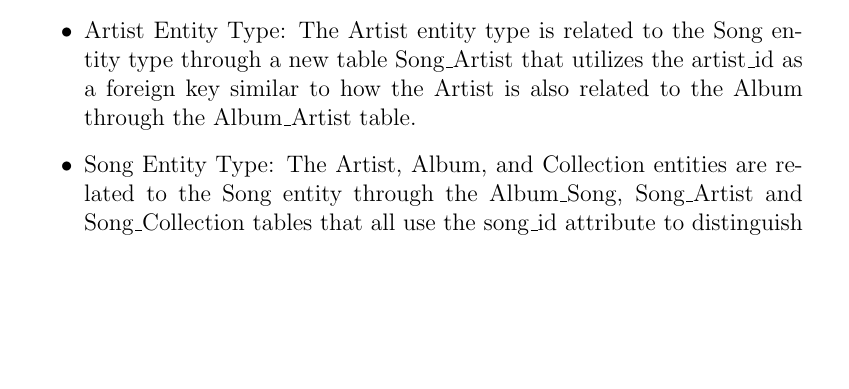
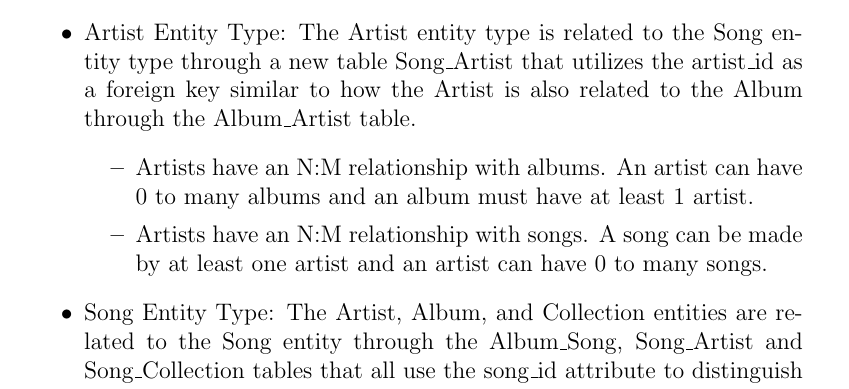
Before and after one commit to m-dorsey/MeamDB, a LaTeX document (docs/REPORT_INITIAL.tex): part of page 3 of 7, cut so that both start at the same text, the shorter picture padded with empty space. Compiled offline with pdfLaTeX.

Commit message:
added cardinality relationships to Report entities

```diff
--- a/docs/REPORT_INITIAL.tex
+++ b/docs/REPORT_INITIAL.tex
@@ -97,5 +80,10 @@ Student 4 tts1848: Emi Simpson\\
     \begin{itemize}
         \item Album Entity Type: The relationship between the Album entity type and other entity types such as Song and Artist is represented by creating new tables like Album\_Song and Album\_Artist that have the album\_id key attribute as a foreign key. This allows the Song and Artist entities to be directly related to the Album.
         \item Artist Entity Type: The Artist entity type is related to the Song entity type through a new table Song\_Artist that utilizes the artist\_id as a foreign key similar to how the Artist is also related to the Album through the Album\_Artist table.
-        \item Song Entity Type: The Artist, Album, and Collection entities are related to the Song entity through the Album\_Song, Song\_Artist and Song\_Collection tables that all use the song\_id attribute to distinguish how they relate with the Song entity.
-        \item Collection Entity Type: The relationship between the Collection entity type to the User entity is made by enforcing the user\_id attribute as a foreign key when creating a new Collection. Additionally, Song\_Collection is related to the Collection entity by using a collection\_id foreign key at the moment of creation.
+            \begin{itemize}
+                \item Artists have an N:M relationship with albums. An artist can have 0 to many albums and an album must have at least 1 artist.
+                \item Artists have an N:M relationship with songs. A song can be made by at least one artist and an artist can have 0 to many songs.
+
+            \end{itemize}
+                \item Song Entity Type: The Artist, Album, and Collection entities are related to the Song entity through the Album\_Song, Song\_Artist and Song\_Collection tables that all use the song\_id attribute to distinguish how they relate with the Song entity.
+            \begin{itemize}
```
Also changed, not shown: docs/REPORT_INITIAL.tex (26 more changed lines).
